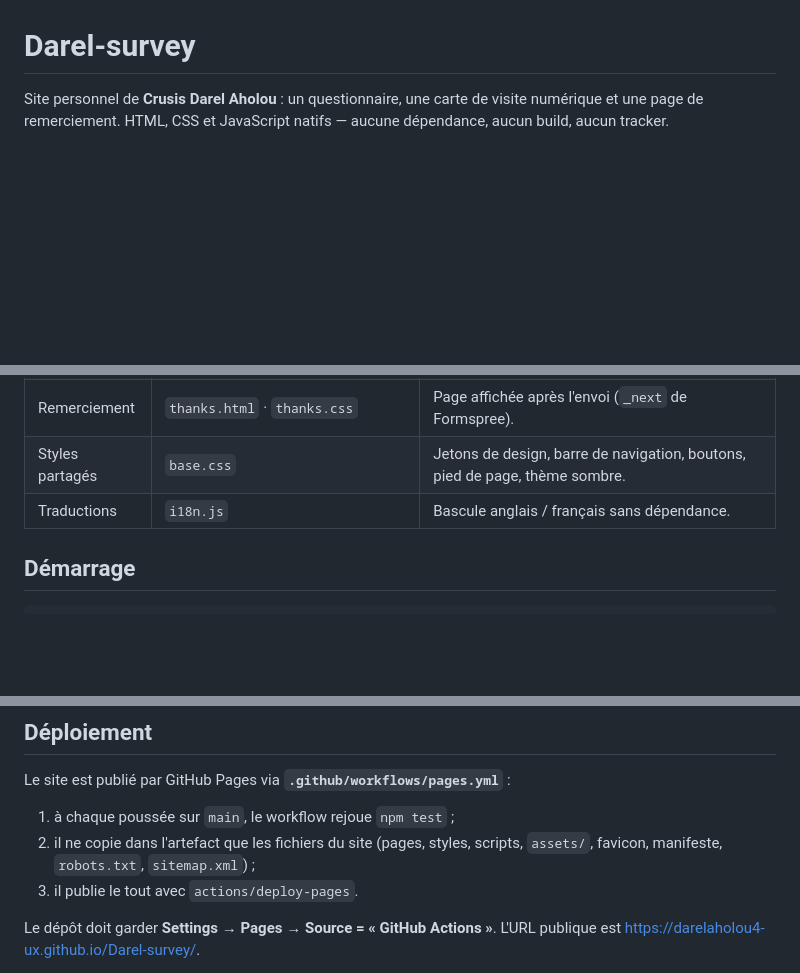
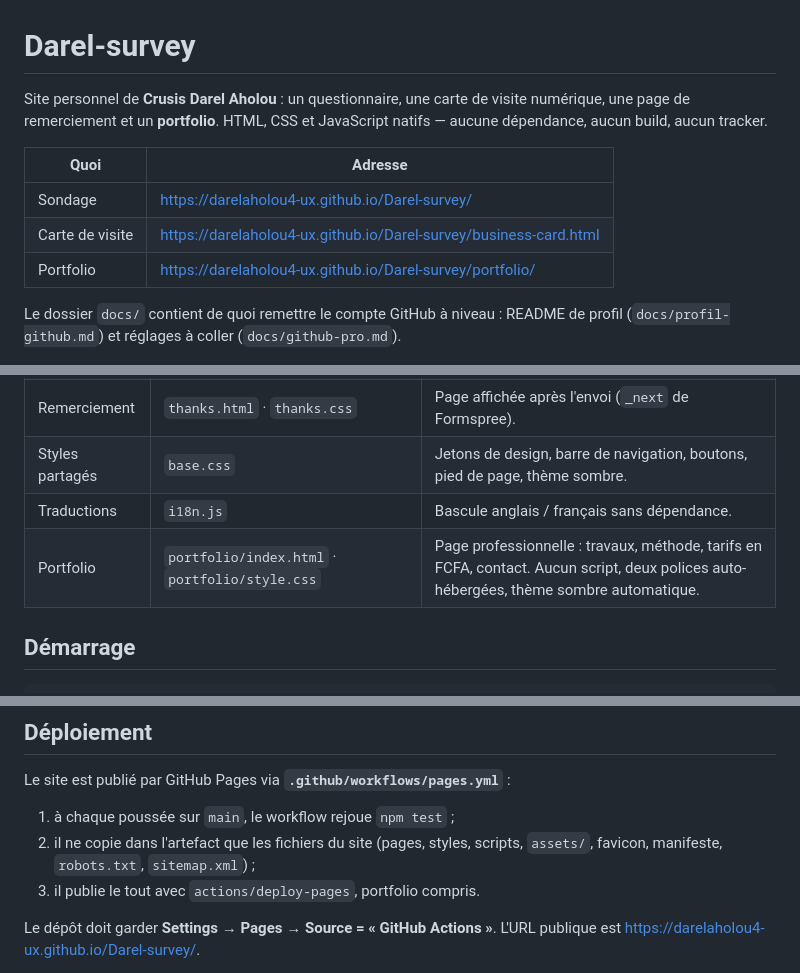
Before and after one commit to darelaholou4-ux/Darel-survey, a Markdown page: README.md, 3 parts joined by grey strips. Rendered like a GitHub page; blank space fills up the shorter version.

Commit message:
Ajoute le portfolio, répare le lien mort et prépare la mise à niveau GitHub
Co-authored-by: arena-agent <297053741+arena-agent@users.noreply.github.com>

```diff
--- a/README.md
+++ b/README.md
@@ -1,8 +1,18 @@
 # Darel-survey
 
 Site personnel de **Crusis Darel Aholou** : un questionnaire, une carte de visite
-numérique et une page de remerciement. HTML, CSS et JavaScript natifs — aucune
-dépendance, aucun build, aucun tracker.
+numérique, une page de remerciement et un **portfolio**. HTML, CSS et JavaScript
+natifs — aucune dépendance, aucun build, aucun tracker.
+
+| Quoi | Adresse |
+| --- | --- |
+| Sondage | <https://darelaholou4-ux.github.io/Darel-survey/> |
+| Carte de visite | <https://darelaholou4-ux.github.io/Darel-survey/business-card.html> |
+| Portfolio | <https://darelaholou4-ux.github.io/Darel-survey/portfolio/> |
+
+Le dossier `docs/` contient de quoi remettre le compte GitHub à niveau :
+README de profil (`docs/profil-github.md`) et réglages à coller
+(`docs/github-pro.md`).
 
 ![Aperçu du formulaire](assets/preview-survey.png)
 ![Aperçu de la carte de visite](assets/preview-card.png)
@@ -16,6 +26,7 @@ dépendance, aucun build, aucun tracker.
 | Remerciement | `thanks.html` · `thanks.css` | Page affichée après l'envoi (`_next` de Formspree). |
 | Styles partagés | `base.css` | Jetons de design, barre de navigation, boutons, pied de page, thème sombre. |
 | Traductions | `i18n.js` | Bascule anglais / français sans dépendance. |
+| Portfolio | `portfolio/index.html` · `portfolio/style.css` | Page professionnelle : travaux, méthode, tarifs en FCFA, contact. Aucun script, deux polices auto-hébergées, thème sombre automatique. |
 
 ## Démarrage
 
@@ -105,7 +116,7 @@ Le site est publié par GitHub Pages via **`.github/workflows/pages.yml`** :
 1. à chaque poussée sur `main`, le workflow rejoue `npm test` ;
 2. il ne copie dans l'artefact que les fichiers du site (pages, styles,
    scripts, `assets/`, favicon, manifeste, `robots.txt`, `sitemap.xml`) ;
-3. il publie le tout avec `actions/deploy-pages`.
+3. il publie le tout avec `actions/deploy-pages`, portfolio compris.
 
 Le dépôt doit garder **Settings → Pages → Source = « GitHub Actions »**.
 L'URL publique est <https://darelaholou4-ux.github.io/Darel-survey/>.
```
Also changed, not shown: docs/github-pro.md (added, +89 -0 lines), docs/profil-github.md (added, +50 -0 lines), portfolio/README.md (added, +37 -0 lines), portfolio/assets/apercu-lien.png (added), 15 other files.
